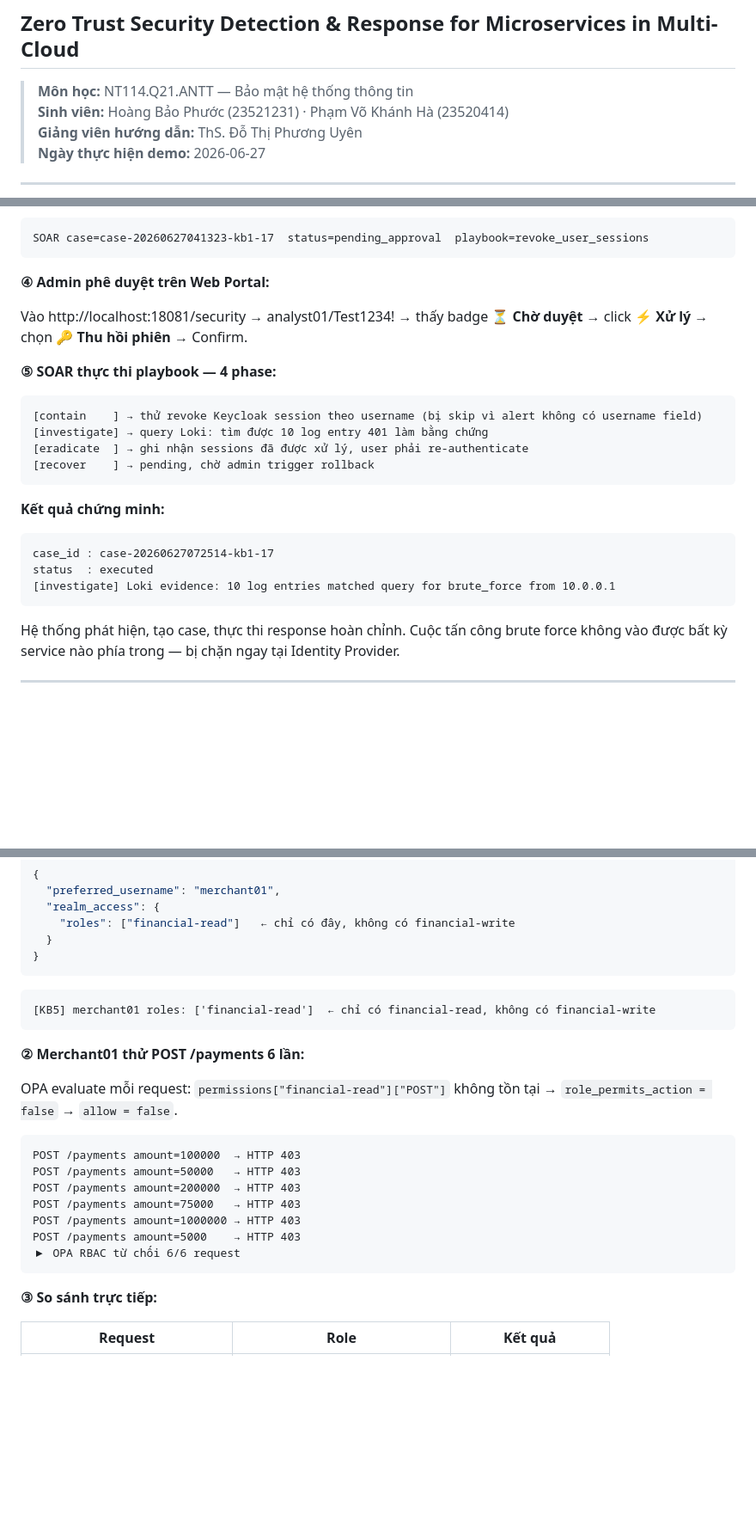
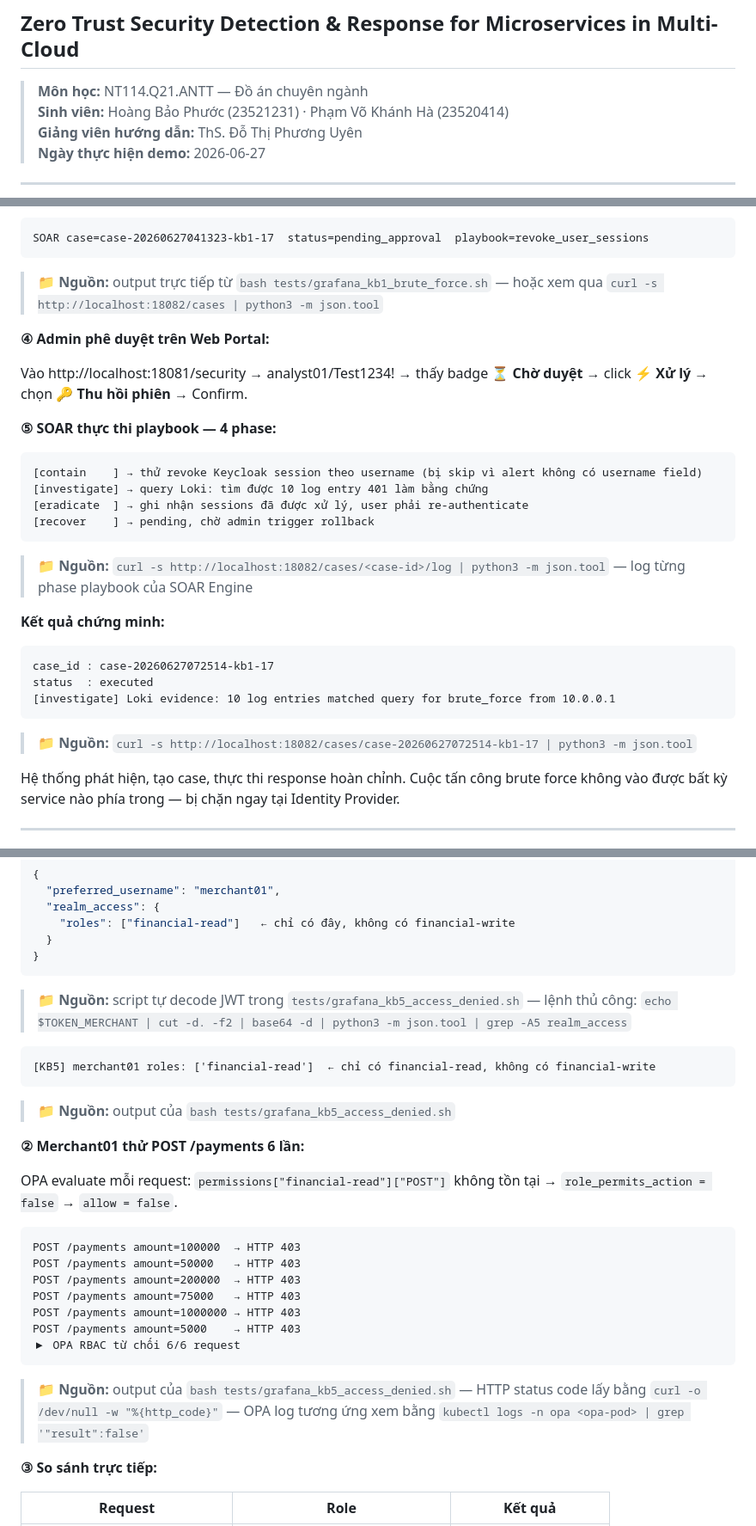
Before and after one commit to HoangBaoPhuoc/Zero-Trust-based-Security-Detection-and-Response, a Markdown page: BAOCAO_DEMO.md, 3 parts joined by grey strips. Shown at 86% size. Rendered like a GitHub page; blank space fills up the shorter version.

````diff
--- a/BAOCAO_DEMO.md
+++ b/BAOCAO_DEMO.md
@@ -1,7 +1,7 @@
 # Báo Cáo Demo Hệ Thống ZTLab
 ## Zero Trust Security Detection & Response for Microservices in Multi-Cloud
 
-> **Môn học:** NT114.Q21.ANTT — Bảo mật hệ thống thông tin
+> **Môn học:** NT114.Q21.ANTT — Đồ án chuyên ngành
 > **Sinh viên:** Hoàng Bảo Phước (23521231) · Phạm Võ Khánh Hà (23520414)
 > **Giảng viên hướng dẫn:** ThS. Đỗ Thị Phương Uyên
 > **Ngày thực hiện demo:** 2026-06-27
@@ -343,6 +355,7 @@ Script simulate webhook Grafana đến SOAR. SOAR tạo case:
 ```
 SOAR case=case-20260627041323-kb1-17  status=pending_approval  playbook=revoke_user_sessions
 ```
+> 📁 **Nguồn:** output trực tiếp từ `bash tests/grafana_kb1_brute_force.sh` — hoặc xem qua `curl -s http://localhost:18082/cases | python3 -m json.tool`
 
 **④ Admin phê duyệt trên Web Portal:**
 
@@ -356,6 +369,7 @@ Vào http://localhost:18081/security → analyst01/Test1234! → thấy badge **
 [eradicate  ] → ghi nhận sessions đã được xử lý, user phải re-authenticate
 [recover    ] → pending, chờ admin trigger rollback
 ```
+> 📁 **Nguồn:** `curl -s http://localhost:18082/cases/<case-id>/log | python3 -m json.tool` — log từng phase playbook của SOAR Engine
 
 **Kết quả chứng minh:**
 
@@ -364,6 +378,7 @@ case_id : case-20260627072514-kb1-17
 status  : executed
 [investigate] Loki evidence: 10 log entries matched query for brute_force from 10.0.0.1
 ```
+> 📁 **Nguồn:** `curl -s http://localhost:18082/cases/case-20260627072514-kb1-17 | python3 -m json.tool`
 
 Hệ thống phát hiện, tạo case, thực thi response hoàn chỉnh. Cuộc tấn công brute force không vào được bất kỳ service nào phía trong — bị chặn ngay tại Identity Provider.
 
@@ -582,10 +603,12 @@ bash tests/grafana_kb5_access_denied.sh
   }
 }
 ```
+> 📁 **Nguồn:** script tự decode JWT trong `tests/grafana_kb5_access_denied.sh` — lệnh thủ công: `echo $TOKEN_MERCHANT | cut -d. -f2 | base64 -d | python3 -m json.tool | grep -A5 realm_access`
 
 ```
 [KB5] merchant01 roles: ['financial-read']  ← chỉ có financial-read, không có financial-write
 ```
+> 📁 **Nguồn:** output của `bash tests/grafana_kb5_access_denied.sh`
 
 **② Merchant01 thử POST /payments 6 lần:**
 
@@ -600,6 +623,7 @@ POST /payments amount=1000000 → HTTP 403
 POST /payments amount=5000    → HTTP 403
 ▶ OPA RBAC từ chối 6/6 request
 ```
+> 📁 **Nguồn:** output của `bash tests/grafana_kb5_access_denied.sh` — HTTP status code lấy bằng `curl -o /dev/null -w "%{http_code}"` — OPA log tương ứng xem bằng `kubectl logs -n opa <opa-pod> | grep '"result":false'`
 
 **③ So sánh trực tiếp:**
 
````
Also changed, not shown: other parts of BAOCAO_DEMO.md (+23 -0 lines).
